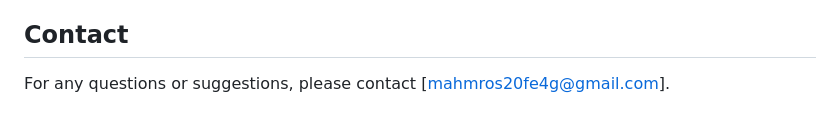
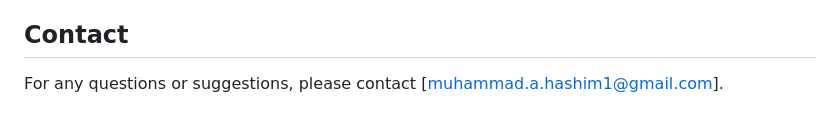
Before and after one commit to MAHMRO1/Omnitrix, a Markdown page: omnitrex/README.md, the part around the change. GitHub-like rendering.

```diff
--- a/omnitrex/README.md
+++ b/omnitrex/README.md
@@ -79,4 +79,4 @@ The Omnitrix Web Project is a fun and interactive application that allows users
 
 ## Contact
 
-For any questions or suggestions, please contact [mahmros20fe4g@gmail.com].
+For any questions or suggestions, please contact [muhammad.a.hashim1@gmail.com].
```
